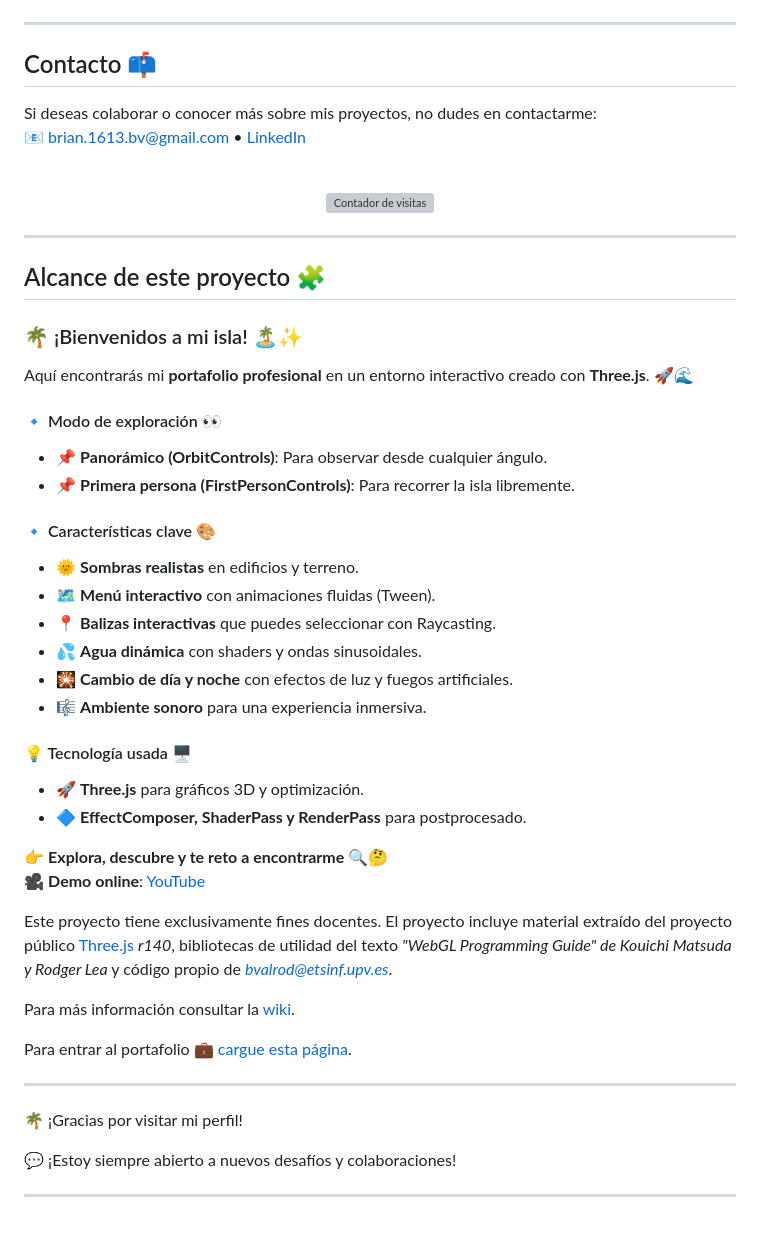
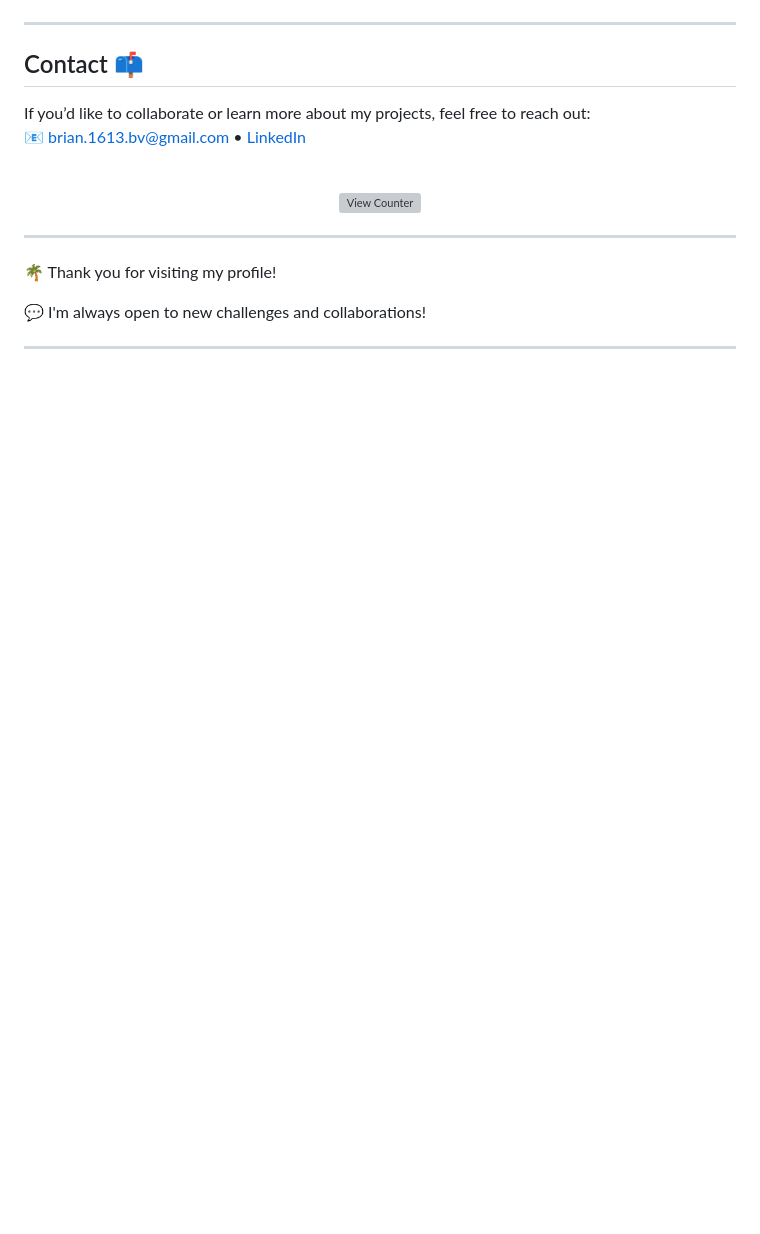
Before and after one commit to brivaro/brivaro.github.io, a Markdown page: README.md, the part around one of its changes. Rendered like a GitHub page; blank space fills up the shorter version; grey boxes are pictures that could not be loaded.

```diff
--- a/README.md
+++ b/README.md
@@ -108,54 +140,21 @@ Soy Ingeniero Informático especializado en Inteligencia Artificial y Machine Le
 
 ---
 
-## Contacto 📫
+## Contact 📫
 
-Si deseas colaborar o conocer más sobre mis proyectos, no dudes en contactarme:
+If you’d like to collaborate or learn more about my projects, feel free to reach out:
 📧 [brian.1613.bv@gmail.com](mailto:brian.1613.bv@gmail.com) • [LinkedIn](https://linkedin.com/in/brian-valiente-rodenas)
 
 <br>
 
 <div align="center">
-  <img src="https://visitor-badge.laobi.icu/badge?page_id=BrianValiente.BrianValiente" alt="Contador de visitas" />
+  <img src="https://visitor-badge.laobi.icu/badge?page_id=BrianValiente.BrianValiente" alt="View Counter" />
 </div>
 
 ---
 
-## Alcance de este proyecto 🧩
+🌴 Thank you for visiting my profile!
 
-### 🌴 ¡Bienvenidos a mi isla! 🏝️✨
-
-Aquí encontrarás mi **portafolio profesional** en un entorno interactivo creado con **Three.js**. 🚀🌊
-
-#### 🔹 Modo de exploración 👀
-- 📌 **Panorámico (OrbitControls)**: Para observar desde cualquier ángulo.
-- 📌 **Primera persona (FirstPersonControls)**: Para recorrer la isla libremente.
-
-#### 🔹 Características clave 🎨
-- 🌞 **Sombras realistas** en edificios y terreno.
-- 🗺️ **Menú interactivo** con animaciones fluidas (Tween).
-- 📍 **Balizas interactivas** que puedes seleccionar con Raycasting.
-- 💦 **Agua dinámica** con shaders y ondas sinusoidales.
-- 🎇 **Cambio de día y noche** con efectos de luz y fuegos artificiales.
-- 🎼 **Ambiente sonoro** para una experiencia inmersiva.
-
-#### 💡 Tecnología usada 🖥️
-- 🚀 **Three.js** para gráficos 3D y optimización.
-- 🔷 **EffectComposer, ShaderPass y RenderPass** para postprocesado.
-
-👉 **Explora, descubre y te reto a encontrarme** 🔍🤔
-🎥 **Demo online**: [YouTube](https://www.youtube.com/watch?v=epTsSGTRUi8)
-
-Este proyecto tiene exclusivamente fines docentes. El proyecto incluye material extraído del proyecto público [Three.js](http://threjs.org) *r140*, bibliotecas de utilidad del texto *"WebGL Programming Guide" de  Kouichi Matsuda y Rodger Lea* y código propio de *<bvalrod@etsinf.upv.es>*.
-
-Para más información consultar la [wiki](https://github.com/RobVivo/RobVivo.github.io/wiki/INSTRUCCIONES-B%C3%81SICAS).
-
-Para entrar al portafolio 💼 [cargue esta página](http://brivaro.github.io).
+💬 I'm always open to new challenges and collaborations!
 
 ---
-
-🌴 ¡Gracias por visitar mi perfil!
-
-💬 ¡Estoy siempre abierto a nuevos desafíos y colaboraciones!
-
----
```
Also changed, not shown: other parts of README.md (+85 -53 lines).
